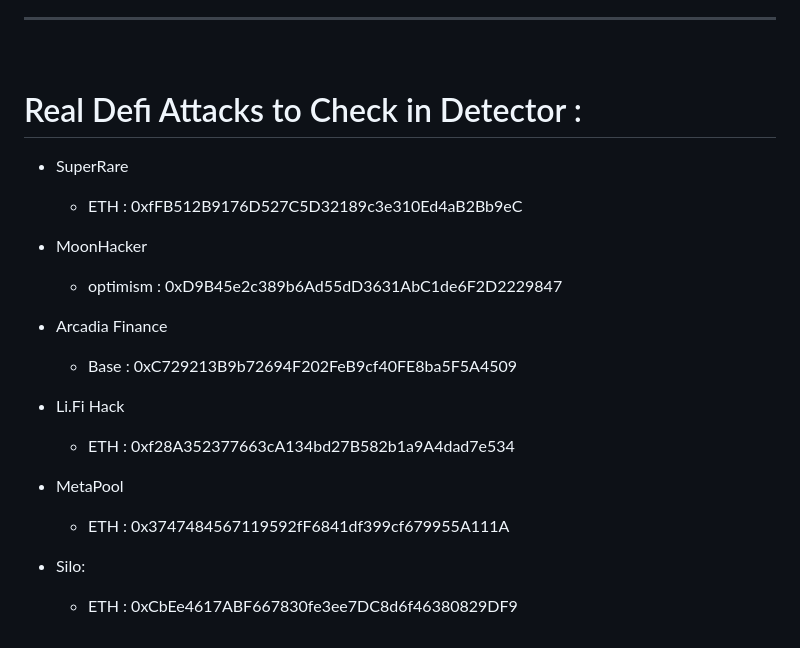
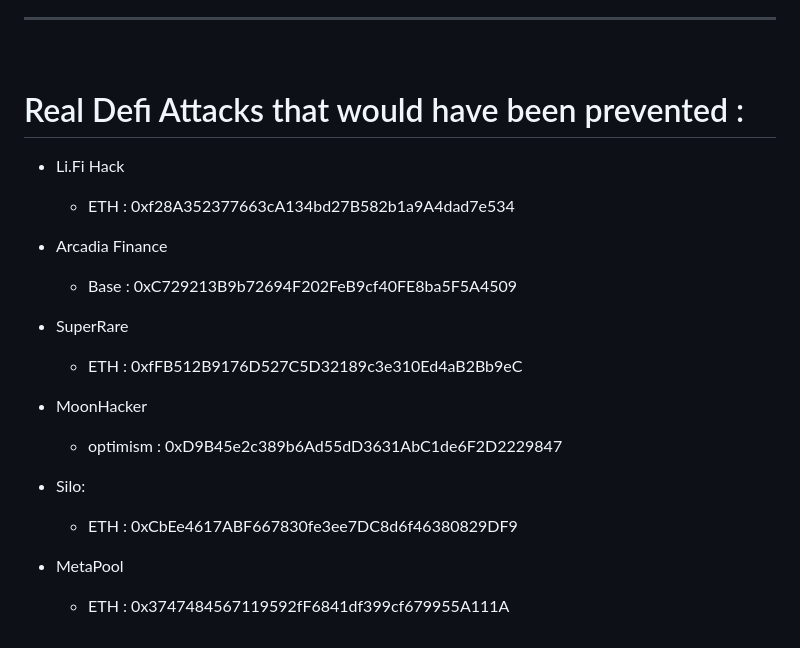
Before and after one commit to sidarth16/HawkEye, a Markdown page: README.md, the part around the change printed below. Rendered like a GitHub page.

```diff
--- a/README.md
+++ b/README.md
@@ -133,21 +133,21 @@ Unmodified inherited logic can lead to:
 ---
 <br/>
 
-# Real Defi Attacks to Check in Detector :
+# Real Defi Attacks that would have been prevented  :
+- Li.Fi Hack
+    - ETH : 0xf28A352377663cA134bd27B582b1a9A4dad7e534
+
+- Arcadia Finance
+    - Base : 0xC729213B9b72694F202FeB9cf40FE8ba5F5A4509
+
 - SuperRare
     - ETH : 0xfFB512B9176D527C5D32189c3e310Ed4aB2Bb9eC
 
 - MoonHacker
     - optimism : 0xD9B45e2c389b6Ad55dD3631AbC1de6F2D2229847
 
-- Arcadia Finance
-    - Base : 0xC729213B9b72694F202FeB9cf40FE8ba5F5A4509
-
-- Li.Fi Hack
-    - ETH : 0xf28A352377663cA134bd27B582b1a9A4dad7e534
+- Silo:
+    - ETH : 0xCbEe4617ABF667830fe3ee7DC8d6f46380829DF9
 
 - MetaPool
     - ETH : 0x3747484567119592fF6841df399cf679955A111A
-
-- Silo:
-    - ETH : 0xCbEe4617ABF667830fe3ee7DC8d6f46380829DF9
```
Also changed, not shown: other parts of README.md (+11 -11 lines).
